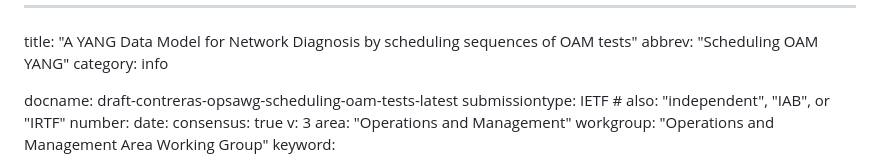
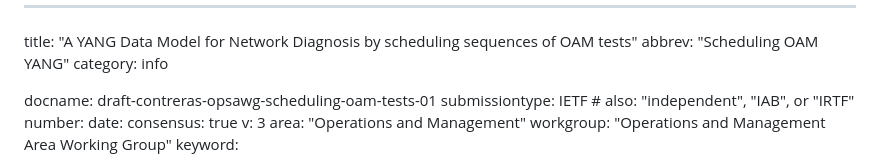
Before and after one commit to vlopezalvarez/draft-contreras-opsawg-scheduling-oam-tests-, a Markdown page: draft-contreras-opsawg-scheduling-oam-tests.md, the part around the change. Rendered like a GitHub page.

```diff
--- a/draft-contreras-opsawg-scheduling-oam-tests.md
+++ b/draft-contreras-opsawg-scheduling-oam-tests.md
@@ -3,7 +3,7 @@ title: "A YANG Data Model for Network Diagnosis by scheduling sequences of OAM t
 abbrev: "Scheduling OAM YANG"
 category: info
 
-docname: draft-contreras-opsawg-scheduling-oam-tests-latest
+docname: draft-contreras-opsawg-scheduling-oam-tests-01
 submissiontype: IETF  # also: "independent", "IAB", or "IRTF"
 number:
 date:
```
